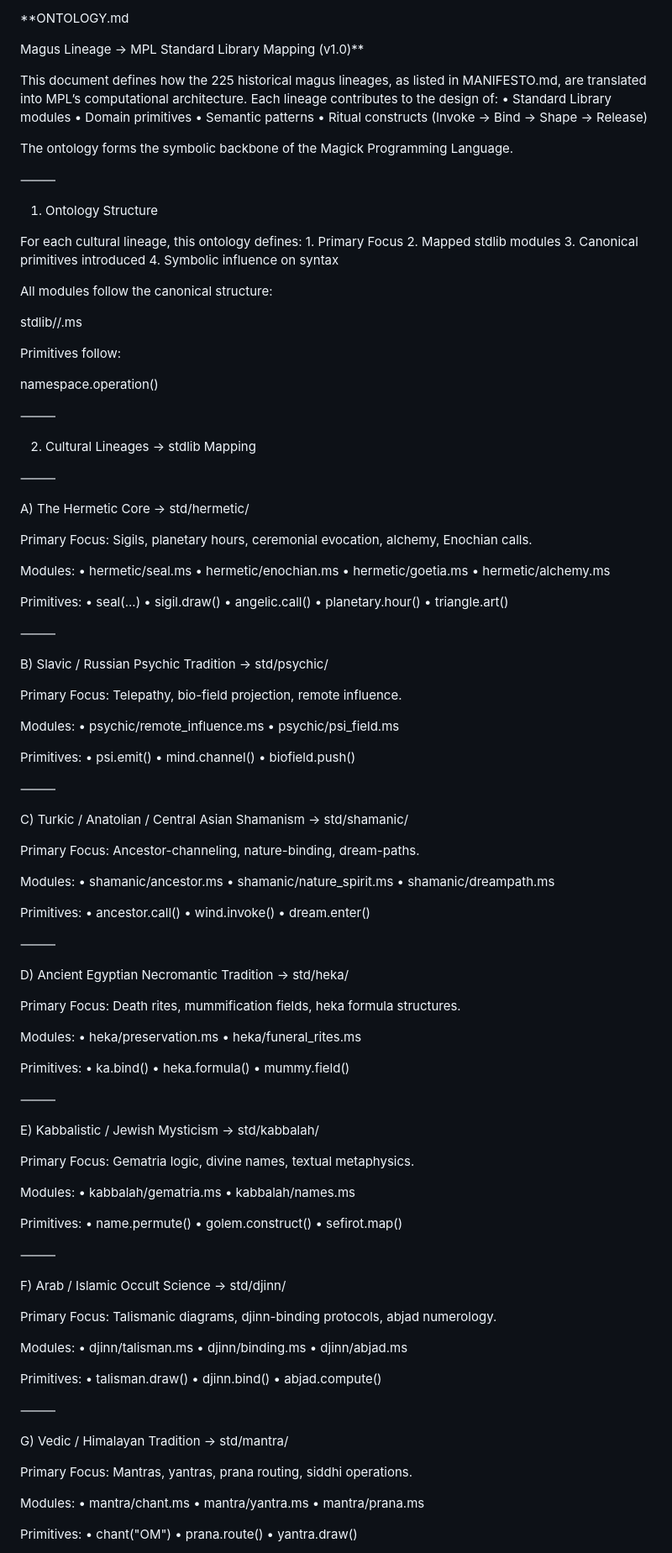
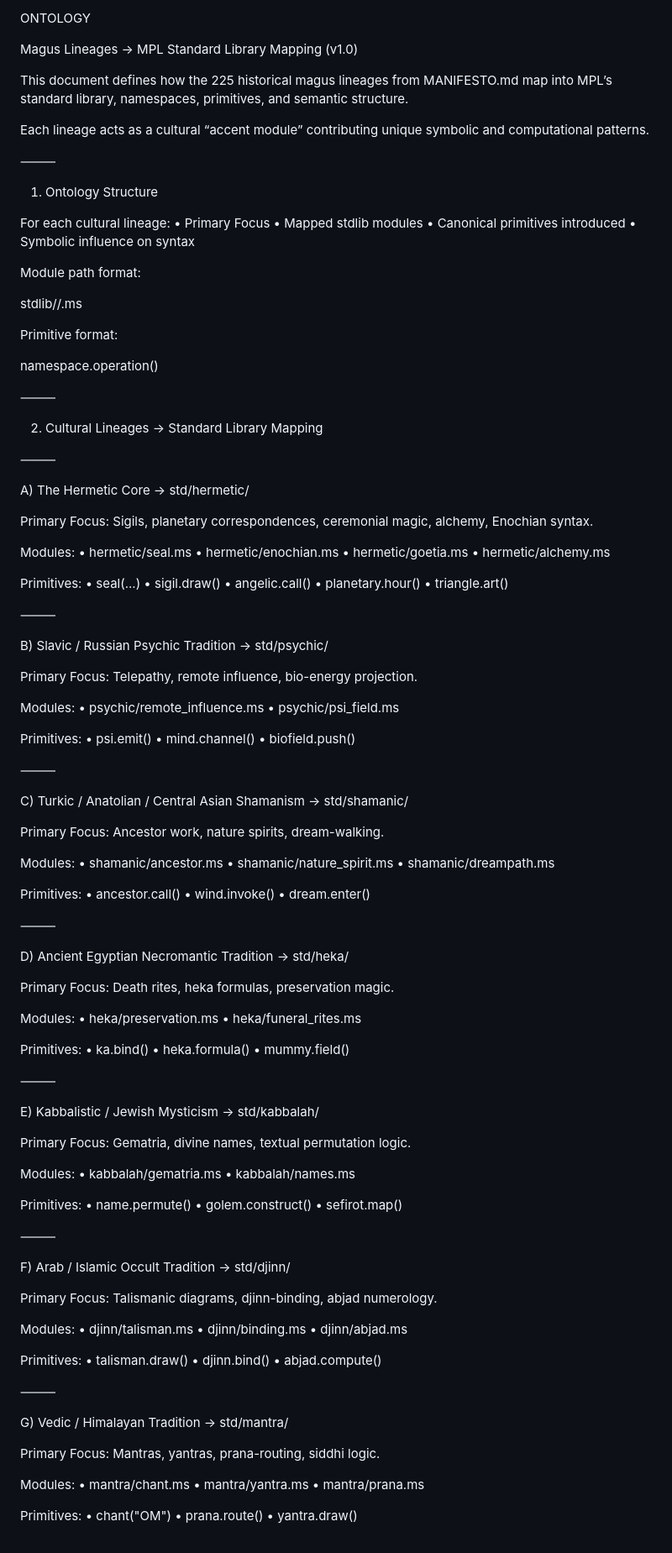
Before and after one commit to hakanovski/MPL, a Markdown page: ONTOLOGY.md, the part around the change printed below. Shown: that part at 84% size. GitHub-like rendering.

Commit message:
Revise ONTOLOGY.md for clarity and consistency
Updated terminology and clarified descriptions throughout the document, including lineage mappings and primary focuses.

```diff
--- a/ONTOLOGY.md
+++ b/ONTOLOGY.md
@@ -1,45 +1,40 @@
-**ONTOLOGY.md
+ONTOLOGY
 
-Magus Lineage → MPL Standard Library Mapping (v1.0)**
+Magus Lineages → MPL Standard Library Mapping (v1.0)
 
-This document defines how the 225 historical magus lineages, as listed in MANIFESTO.md, are translated into MPL’s computational architecture.
-Each lineage contributes to the design of:
-	•	Standard Library modules
-	•	Domain primitives
-	•	Semantic patterns
-	•	Ritual constructs (Invoke → Bind → Shape → Release)
+This document defines how the 225 historical magus lineages from MANIFESTO.md map into MPL’s standard library, namespaces, primitives, and semantic structure.
 
-The ontology forms the symbolic backbone of the Magick Programming Language.
+Each lineage acts as a cultural “accent module” contributing unique symbolic and computational patterns.
 
 ⸻
 
 1. Ontology Structure
 
-For each cultural lineage, this ontology defines:
-	1.	Primary Focus
-	2.	Mapped stdlib modules
-	3.	Canonical primitives introduced
-	4.	Symbolic influence on syntax
+For each cultural lineage:
+	•	Primary Focus
+	•	Mapped stdlib modules
+	•	Canonical primitives introduced
+	•	Symbolic influence on syntax
 
-All modules follow the canonical structure:
+Module path format:
 
 stdlib/<namespace>/<module>.ms
 
-Primitives follow:
+Primitive format:
 
 namespace.operation()
 
 
 ⸻
 
-2. Cultural Lineages → stdlib Mapping
+2. Cultural Lineages → Standard Library Mapping
 
 ⸻
 
 A) The Hermetic Core → std/hermetic/
 
 Primary Focus:
-Sigils, planetary hours, ceremonial evocation, alchemy, Enochian calls.
+Sigils, planetary correspondences, ceremonial magic, alchemy, Enochian syntax.
 
 Modules:
 	•	hermetic/seal.ms
@@ -59,7 +54,7 @@ Primitives:
 B) Slavic / Russian Psychic Tradition → std/psychic/
 
 Primary Focus:
-Telepathy, bio-field projection, remote influence.
+Telepathy, remote influence, bio-energy projection.
 
 Modules:
 	•	psychic/remote_influence.ms
@@ -75,7 +70,7 @@ Primitives:
 C) Turkic / Anatolian / Central Asian Shamanism → std/shamanic/
 
 Primary Focus:
-Ancestor-channeling, nature-binding, dream-paths.
+Ancestor work, nature spirits, dream-walking.
 
 Modules:
 	•	shamanic/ancestor.ms
@@ -92,7 +87,7 @@ Primitives:
 D) Ancient Egyptian Necromantic Tradition → std/heka/
 
 Primary Focus:
-Death rites, mummification fields, heka formula structures.
+Death rites, heka formulas, preservation magic.
 
 Modules:
 	•	heka/preservation.ms
@@ -108,7 +103,7 @@ Primitives:
 E) Kabbalistic / Jewish Mysticism → std/kabbalah/
 
 Primary Focus:
-Gematria logic, divine names, textual metaphysics.
+Gematria, divine names, textual permutation logic.
 
 Modules:
 	•	kabbalah/gematria.ms
@@ -121,10 +116,10 @@ Primitives:
 
 ⸻
 
-F) Arab / Islamic Occult Science → std/djinn/
+F) Arab / Islamic Occult Tradition → std/djinn/
 
 Primary Focus:
-Talismanic diagrams, djinn-binding protocols, abjad numerology.
+Talismanic diagrams, djinn-binding, abjad numerology.
 
 Modules:
 	•	djinn/talisman.ms
@@ -141,7 +136,7 @@ Primitives:
 G) Vedic / Himalayan Tradition → std/mantra/
 
 Primary Focus:
-Mantras, yantras, prana routing, siddhi operations.
+Mantras, yantras, prana-routing, siddhi logic.
 
 Modules:
 	•	mantra/chant.ms
```
Also changed, not shown: other parts of ONTOLOGY.md (+47 -32 lines).
